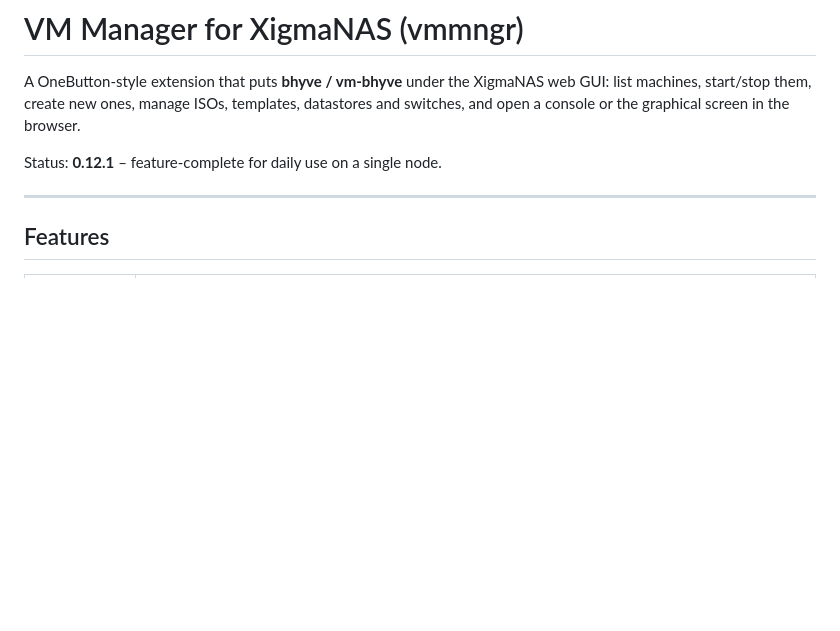
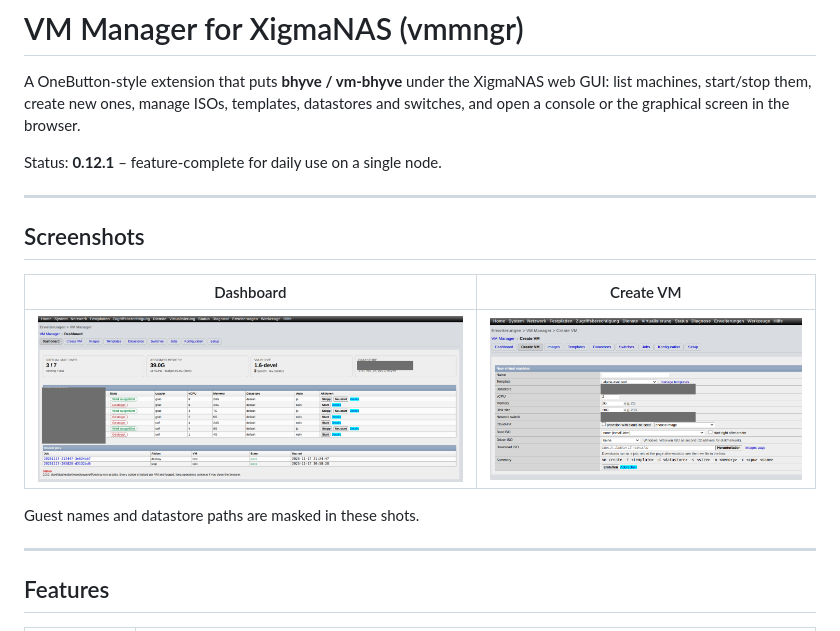
Before and after one commit to macmattes/vmmngr, a Markdown page: README.md, the part around the change. GitHub-like rendering; pictures changed too: docs/screenshots/create-vm.png (added), docs/screenshots/dashboard.png (added); blank space fills up the shorter version.

Commit message:
docs: add redacted dashboard and create-vm screenshots

```diff
--- a/README.md
+++ b/README.md
@@ -5,6 +5,16 @@ list machines, start/stop them, create new ones, manage ISOs, templates, datasto
 switches, and open a console or the graphical screen in the browser.
 
 Status: **0.12.1** – feature-complete for daily use on a single node.
+
+---
+
+## Screenshots
+
+| Dashboard | Create VM |
+|---|---|
+| ![Dashboard](docs/screenshots/dashboard.png) | ![Create VM](docs/screenshots/create-vm.png) |
+
+Guest names and datastore paths are masked in these shots.
 
 ---
 
```
